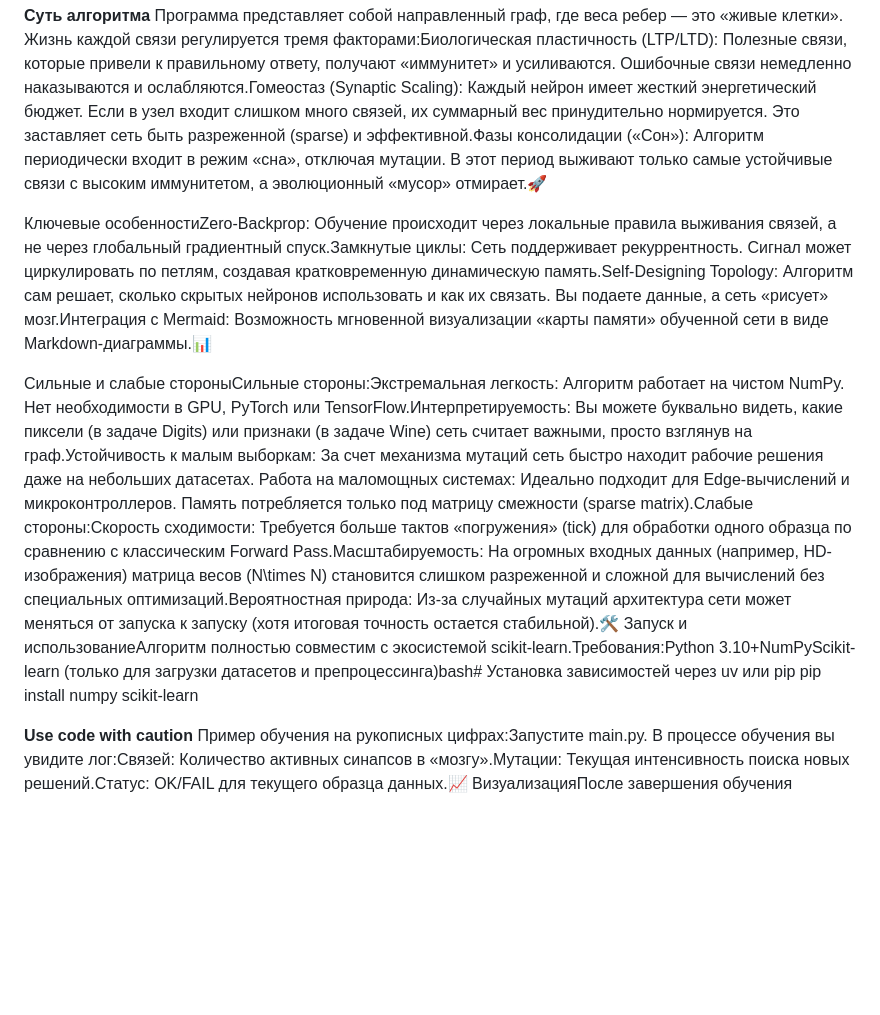
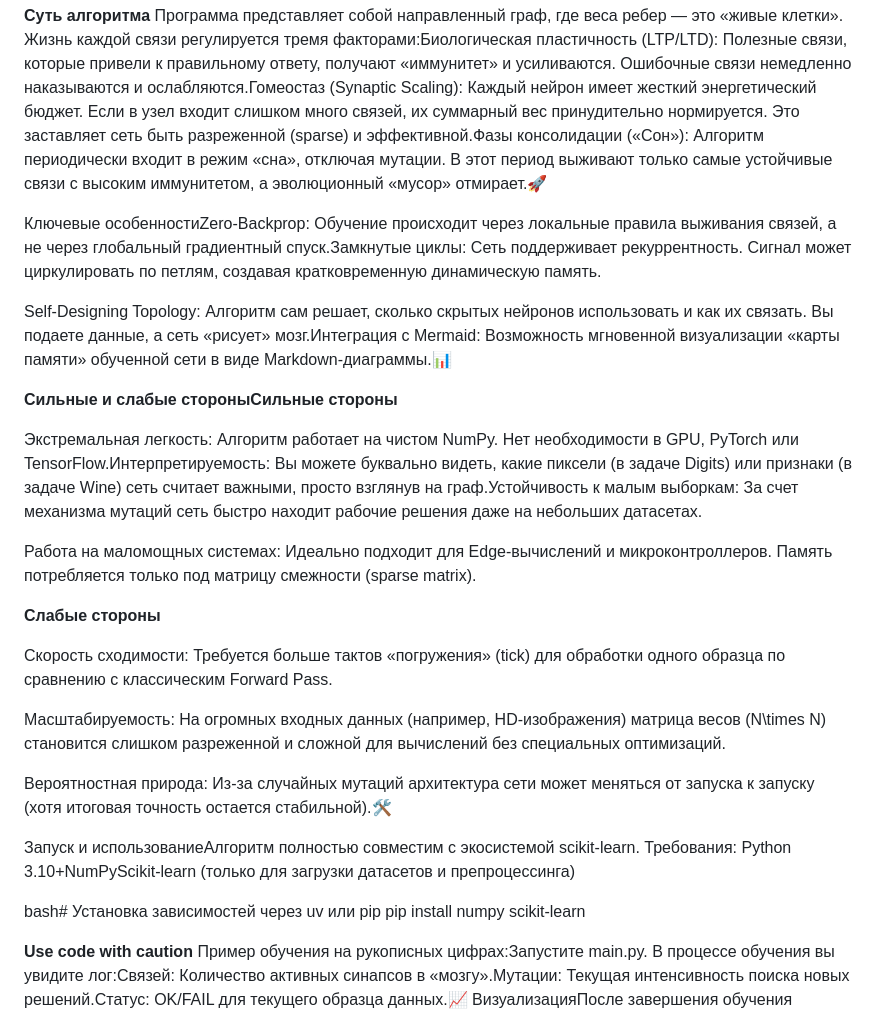
Before and after one commit to pwrmind/NeuroTick, a Markdown page: README.md, the part around the change. Drawn GitHub-style; blank space fills up the shorter version.

```diff
--- a/README.md
+++ b/README.md
@@ -6,10 +6,29 @@ Bionic Living Graph: Neural Architecture Search via Cellular AutomataBionic Livi
 **Суть алгоритма**
 Программа представляет собой направленный граф, где веса ребер — это «живые клетки». Жизнь каждой связи регулируется тремя факторами:Биологическая пластичность (LTP/LTD): Полезные связи, которые привели к правильному ответу, получают «иммунитет» и усиливаются. Ошибочные связи немедленно наказываются и ослабляются.Гомеостаз (Synaptic Scaling): Каждый нейрон имеет жесткий энергетический бюджет. Если в узел входит слишком много связей, их суммарный вес принудительно нормируется. Это заставляет сеть быть разреженной (sparse) и эффективной.Фазы консолидации («Сон»): Алгоритм периодически входит в режим «сна», отключая мутации. В этот период выживают только самые устойчивые связи с высоким иммунитетом, а эволюционный «мусор» отмирает.🚀
 
-Ключевые особенностиZero-Backprop: Обучение происходит через локальные правила выживания связей, а не через глобальный градиентный спуск.Замкнутые циклы: Сеть поддерживает рекуррентность. Сигнал может циркулировать по петлям, создавая кратковременную динамическую память.Self-Designing Topology: Алгоритм сам решает, сколько скрытых нейронов использовать и как их связать. Вы подаете данные, а сеть «рисует» мозг.Интеграция с Mermaid: Возможность мгновенной визуализации «карты памяти» обученной сети в виде Markdown-диаграммы.📊
+Ключевые особенностиZero-Backprop: Обучение происходит через локальные правила выживания связей, а не через глобальный градиентный спуск.Замкнутые циклы: Сеть поддерживает рекуррентность. Сигнал может циркулировать по петлям, создавая кратковременную динамическую память.
 
-Сильные и слабые стороныСильные стороны:Экстремальная легкость: Алгоритм работает на чистом NumPy. Нет необходимости в GPU, PyTorch или TensorFlow.Интерпретируемость: Вы можете буквально видеть, какие пиксели (в задаче Digits) или признаки (в задаче Wine) сеть считает важными, просто взглянув на граф.Устойчивость к малым выборкам: За счет механизма мутаций сеть быстро находит рабочие решения даже на небольших датасетах.
-Работа на маломощных системах: Идеально подходит для Edge-вычислений и микроконтроллеров. Память потребляется только под матрицу смежности (sparse matrix).Слабые стороны:Скорость сходимости: Требуется больше тактов «погружения» (tick) для обработки одного образца по сравнению с классическим Forward Pass.Масштабируемость: На огромных входных данных (например, HD-изображения) матрица весов \(N\times N\) становится слишком разреженной и сложной для вычислений без специальных оптимизаций.Вероятностная природа: Из-за случайных мутаций архитектура сети может меняться от запуска к запуску (хотя итоговая точность остается стабильной).🛠 Запуск и использованиеАлгоритм полностью совместим с экосистемой scikit-learn.Требования:Python 3.10+NumPyScikit-learn (только для загрузки датасетов и препроцессинга)bash# Установка зависимостей через uv или pip
+Self-Designing Topology: Алгоритм сам решает, сколько скрытых нейронов использовать и как их связать. Вы подаете данные, а сеть «рисует» мозг.Интеграция с Mermaid: Возможность мгновенной визуализации «карты памяти» обученной сети в виде Markdown-диаграммы.📊
+
+**Сильные и слабые стороныСильные стороны**
+
+Экстремальная легкость: Алгоритм работает на чистом NumPy. Нет необходимости в GPU, PyTorch или TensorFlow.Интерпретируемость: Вы можете буквально видеть, какие пиксели (в задаче Digits) или признаки (в задаче Wine) сеть считает важными, просто взглянув на граф.Устойчивость к малым выборкам: За счет механизма мутаций сеть быстро находит рабочие решения даже на небольших датасетах.
+
+Работа на маломощных системах: Идеально подходит для Edge-вычислений и микроконтроллеров. Память потребляется только под матрицу смежности (sparse matrix).
+
+**Слабые стороны**
+
+Скорость сходимости: Требуется больше тактов «погружения» (tick) для обработки одного образца по сравнению с классическим Forward Pass.
+
+Масштабируемость: На огромных входных данных (например, HD-изображения) матрица весов \(N\times N\) становится слишком разреженной и сложной для вычислений без специальных оптимизаций.
+
+Вероятностная природа: Из-за случайных мутаций архитектура сети может меняться от запуска к запуску (хотя итоговая точность остается стабильной).🛠
+
+Запуск и использованиеАлгоритм полностью совместим с экосистемой scikit-learn.
+Требования:
+Python 3.10+NumPyScikit-learn (только для загрузки датасетов и препроцессинга)
+
+bash# Установка зависимостей через uv или pip
 pip install numpy scikit-learn
 
 **Use code with caution**
```
